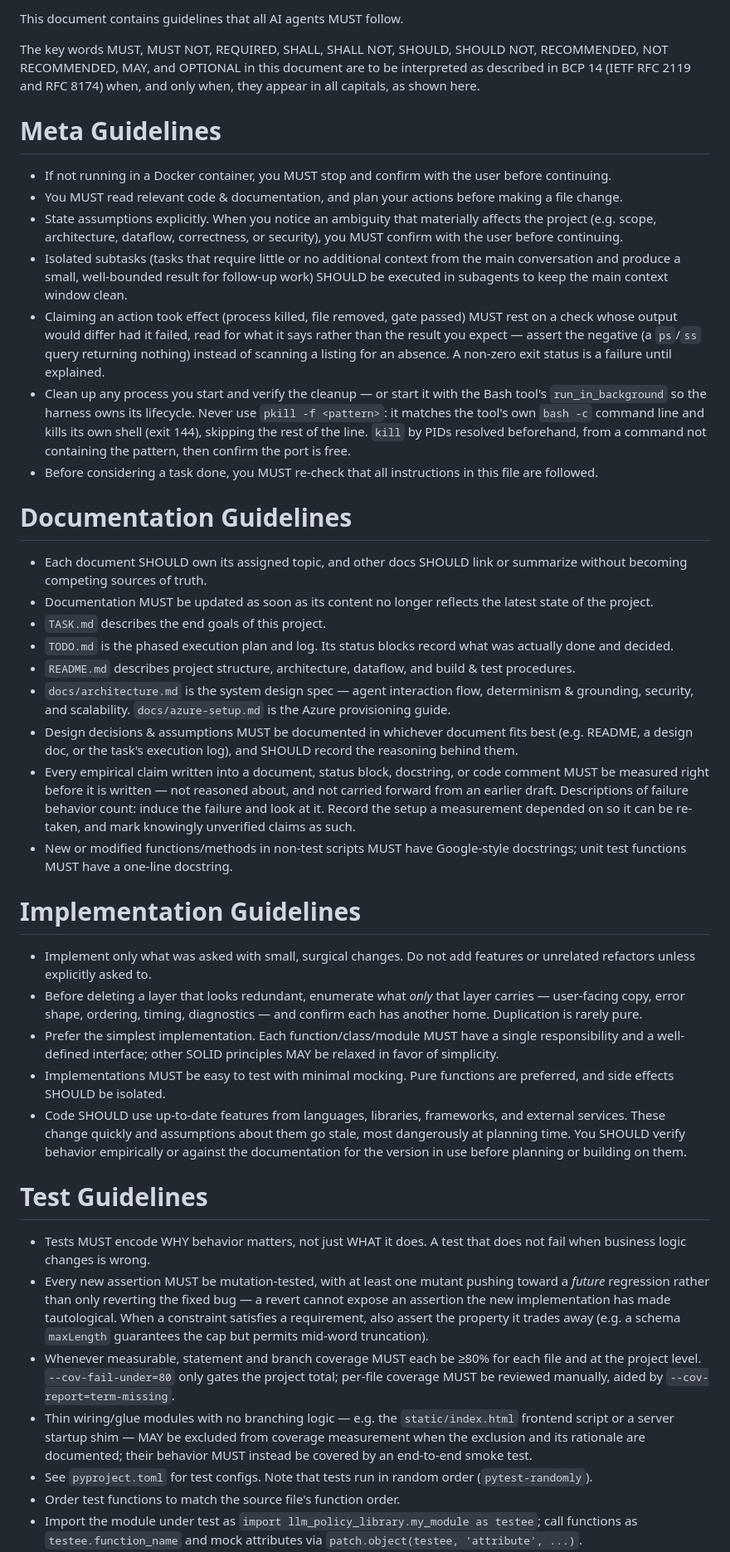
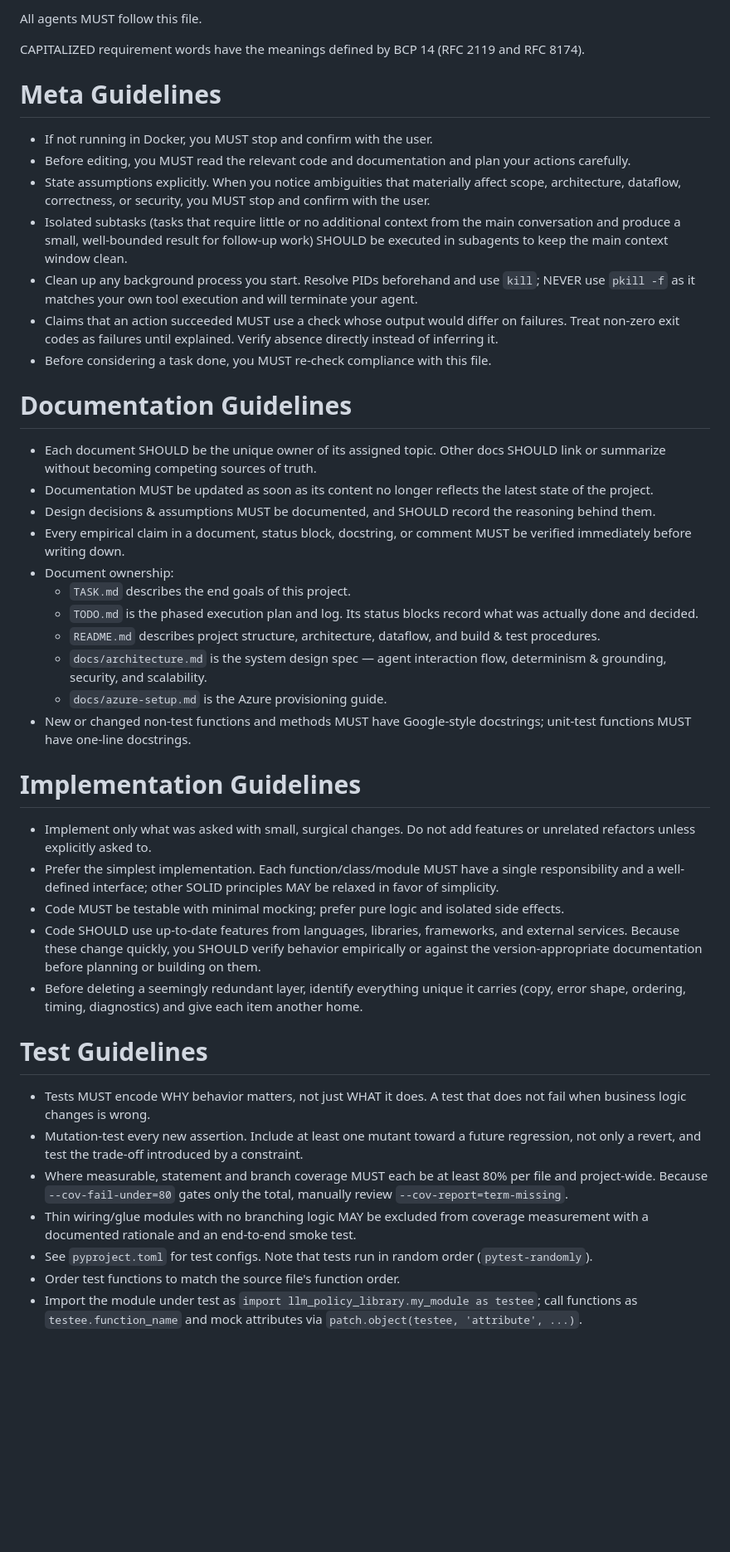
Before and after one commit to liboyin/llm-policy-library, a Markdown page: AGENTS.md, the part around one of its changes. Shown at 83% size. Rendered like a GitHub page; blank space fills up the shorter version.

Commit message:
Shortened agent guidelines and the adversarial review skill

```diff
--- a/AGENTS.md
+++ b/AGENTS.md
@@ -1,43 +1,45 @@
-This document contains guidelines that all AI agents MUST follow.
+All agents MUST follow this file.
 
-The key words MUST, MUST NOT, REQUIRED, SHALL, SHALL NOT, SHOULD, SHOULD NOT, RECOMMENDED, NOT RECOMMENDED, MAY, and OPTIONAL in this document are to be interpreted as described in BCP 14 (IETF RFC 2119 and RFC 8174) when, and only when, they appear in all capitals, as shown here.
+CAPITALIZED requirement words have the meanings defined by BCP 14 (RFC 2119 and RFC 8174).
 
 # Meta Guidelines
 
-- If not running in a Docker container, you MUST stop and confirm with the user before continuing.
-- You MUST read relevant code & documentation, and plan your actions before making a file change.
-- State assumptions explicitly. When you notice an ambiguity that materially affects the project (e.g. scope, architecture, dataflow, correctness, or security), you MUST confirm with the user before continuing.
+- If not running in Docker, you MUST stop and confirm with the user.
+- Before editing, you MUST read the relevant code and documentation and plan your actions carefully.
+- State assumptions explicitly. When you notice ambiguities that materially affect scope, architecture, dataflow, correctness, or security, you MUST stop and confirm with the user.
 - Isolated subtasks (tasks that require little or no additional context from the main conversation and produce a small, well-bounded result for follow-up work) SHOULD be executed in subagents to keep the main context window clean.
-- Claiming an action took effect (process killed, file removed, gate passed) MUST rest on a check whose output would differ had it failed, read for what it says rather than the result you expect — assert the negative (a `ps`/`ss` query returning nothing) instead of scanning a listing for an absence. A non-zero exit status is a failure until explained.
-- Clean up any process you start and verify the cleanup — or start it with the Bash tool's `run_in_background` so the harness owns its lifecycle. Never use `pkill -f <pattern>`: it matches the tool's own `bash -c` command line and kills its own shell (exit 144), skipping the rest of the line. `kill` by PIDs resolved beforehand, from a command not containing the pattern, then confirm the port is free.
-- Before considering a task done, you MUST re-check that all instructions in this file are followed.
+- Clean up any background process you start. Resolve PIDs beforehand and use `kill`; NEVER use `pkill -f` as it matches your own tool execution and will terminate your agent.
+- Claims that an action succeeded MUST use a check whose output would differ on failures. Treat non-zero exit codes as failures until explained. Verify absence directly instead of inferring it.
+- Before considering a task done, you MUST re-check compliance with this file.
 
 # Documentation Guidelines
 
-- Each document SHOULD own its assigned topic, and other docs SHOULD link or summarize without becoming competing sources of truth.
+- Each document SHOULD be the unique owner of its assigned topic. Other docs SHOULD link or summarize without becoming competing sources of truth.
 - Documentation MUST be updated as soon as its content no longer reflects the latest state of the project.
-- `TASK.md` describes the end goals of this project.
-- `TODO.md` is the phased execution plan and log. Its status blocks record what was actually done and decided.
-- `README.md` describes project structure, architecture, dataflow, and build & test procedures.
-- `docs/architecture.md` is the system design spec — agent interaction flow, determinism & grounding, security, and scalability. `docs/azure-setup.md` is the Azure provisioning guide.
-- Design decisions & assumptions MUST be documented in whichever document fits best (e.g. README, a design doc, or the task's execution log), and SHOULD record the reasoning behind them.
-- Every empirical claim written into a document, status block, docstring, or code comment MUST be measured right before it is written — not reasoned about, and not carried forward from an earlier draft. Descriptions of failure behavior count: induce the failure and look at it. Record the setup a measurement depended on so it can be re-taken, and mark knowingly unverified claims as such.
-- New or modified functions/methods in non-test scripts MUST have Google-style docstrings; unit test functions MUST have a one-line docstring.
+- Design decisions & assumptions MUST be documented, and SHOULD record the reasoning behind them.
+- Every empirical claim in a document, status block, docstring, or comment MUST be verified immediately before writing down.
+- Document ownership:
+    - `TASK.md` describes the end goals of this project.
+    - `TODO.md` is the phased execution plan and log. Its status blocks record what was actually done and decided.
+    - `README.md` describes project structure, architecture, dataflow, and build & test procedures.
+    - `docs/architecture.md` is the system design spec — agent interaction flow, determinism & grounding, security, and scalability.
+    - `docs/azure-setup.md` is the Azure provisioning guide.
+- New or changed non-test functions and methods MUST have Google-style docstrings; unit-test functions MUST have one-line docstrings.
 
 # Implementation Guidelines
 
 - Implement only what was asked with small, surgical changes. Do not add features or unrelated refactors unless explicitly asked to.
-- Before deleting a layer that looks redundant, enumerate what *only* that layer carries — user-facing copy, error shape, ordering, timing, diagnostics — and confirm each has another home. Duplication is rarely pure.
 - Prefer the simplest implementation. Each function/class/module MUST have a single responsibility and a well-defined interface; other SOLID principles MAY be relaxed in favor of simplicity.
-- Implementations MUST be easy to test with minimal mocking. Pure functions are preferred, and side effects SHOULD be isolated.
-- Code SHOULD use up-to-date features from languages, libraries, frameworks, and external services. These change quickly and assumptions about them go stale, most dangerously at planning time. You SHOULD verify behavior empirically or against the documentation for the version in use before planning or building on them.
+- Code MUST be testable with minimal mocking; prefer pure logic and isolated side effects.
+- Code SHOULD use up-to-date features from languages, libraries, frameworks, and external services. Because these change quickly, you SHOULD verify behavior empirically or against the version-appropriate documentation before planning or building on them.
+- Before deleting a seemingly redundant layer, identify everything unique it carries (copy, error shape, ordering, timing, diagnostics) and give each item another home.
 
 # Test Guidelines
 
 - Tests MUST encode WHY behavior matters, not just WHAT it does. A test that does not fail when business logic changes is wrong.
-- Every new assertion MUST be mutation-tested, with at least one mutant pushing toward a *future* regression rather than only reverting the fixed bug — a revert cannot expose an assertion the new implementation has made tautological. When a constraint satisfies a requirement, also assert the property it trades away (e.g. a schema `maxLength` guarantees the cap but permits mid-word truncation).
-- Whenever measurable, statement and branch coverage MUST each be ≥80% for each file and at the project level. `--cov-fail-under=80` only gates the project total; per-file coverage MUST be reviewed manually, aided by `--cov-report=term-missing`.
-- Thin wiring/glue modules with no branching logic — e.g. the `static/index.html` frontend script or a server startup shim — MAY be excluded from coverage measurement when the exclusion and its rationale are documented; their behavior MUST instead be covered by an end-to-end smoke test.
+- Mutation-test every new assertion. Include at least one mutant toward a future regression, not only a revert, and test the trade-off introduced by a constraint.
+- Where measurable, statement and branch coverage MUST each be at least 80% per file and project-wide. Because `--cov-fail-under=80` gates only the total, manually review `--cov-report=term-missing`.
+- Thin wiring/glue modules with no branching logic MAY be excluded from coverage measurement with a documented rationale and an end-to-end smoke test.
 - See `pyproject.toml` for test configs. Note that tests run in random order (`pytest-randomly`).
 - Order test functions to match the source file's function order.
 - Import the module under test as `import llm_policy_library.my_module as testee`; call functions as `testee.function_name` and mock attributes via `patch.object(testee, 'attribute', ...)`.
```
Also changed, not shown: other parts of AGENTS.md (+15 -17 lines), 1 other file.
